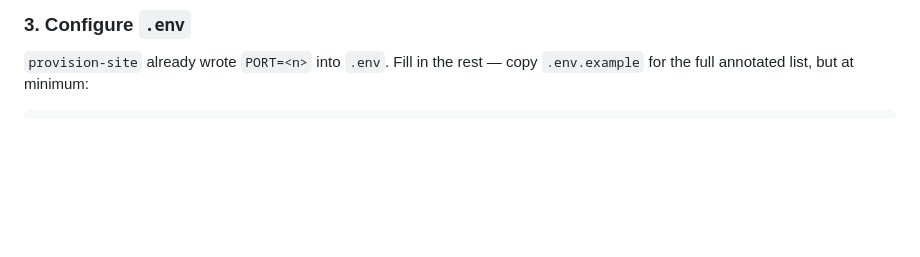
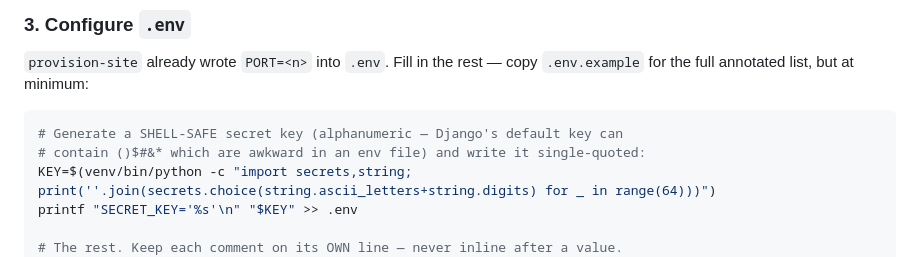
Before and after one commit to ivjames/boxoffice, a Markdown page: DEPLOY.md, the part around one of its changes. Drawn GitHub-style; blank space fills up the shorter version.

````diff
--- a/DEPLOY.md
+++ b/DEPLOY.md
@@ -51,4 +65,10 @@ venv/bin/pip install -r requirements.txt
 copy `.env.example` for the full annotated list, but at minimum:
 
 ```bash
+# Generate a SHELL-SAFE secret key (alphanumeric — Django's default key can
+# contain ()$#&* which are awkward in an env file) and write it single-quoted:
+KEY=$(venv/bin/python -c "import secrets,string; print(''.join(secrets.choice(string.ascii_letters+string.digits) for _ in range(64)))")
+printf "SECRET_KEY='%s'\n" "$KEY" >> .env
+
+# The rest. Keep each comment on its OWN line — never inline after a value.
 cat >> .env <<'EOF'
````
Also changed, not shown: other parts of DEPLOY.md (+36 -6 lines).
